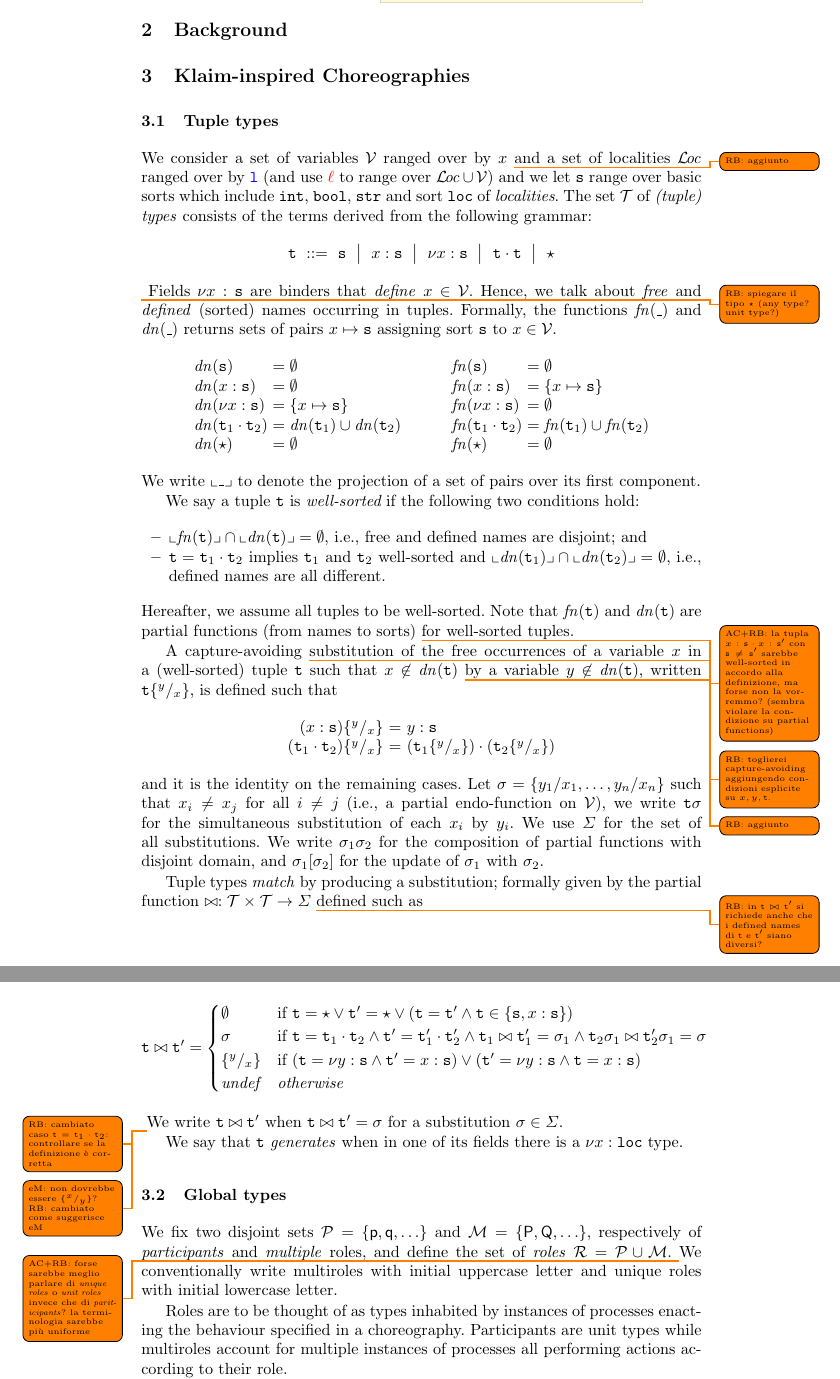
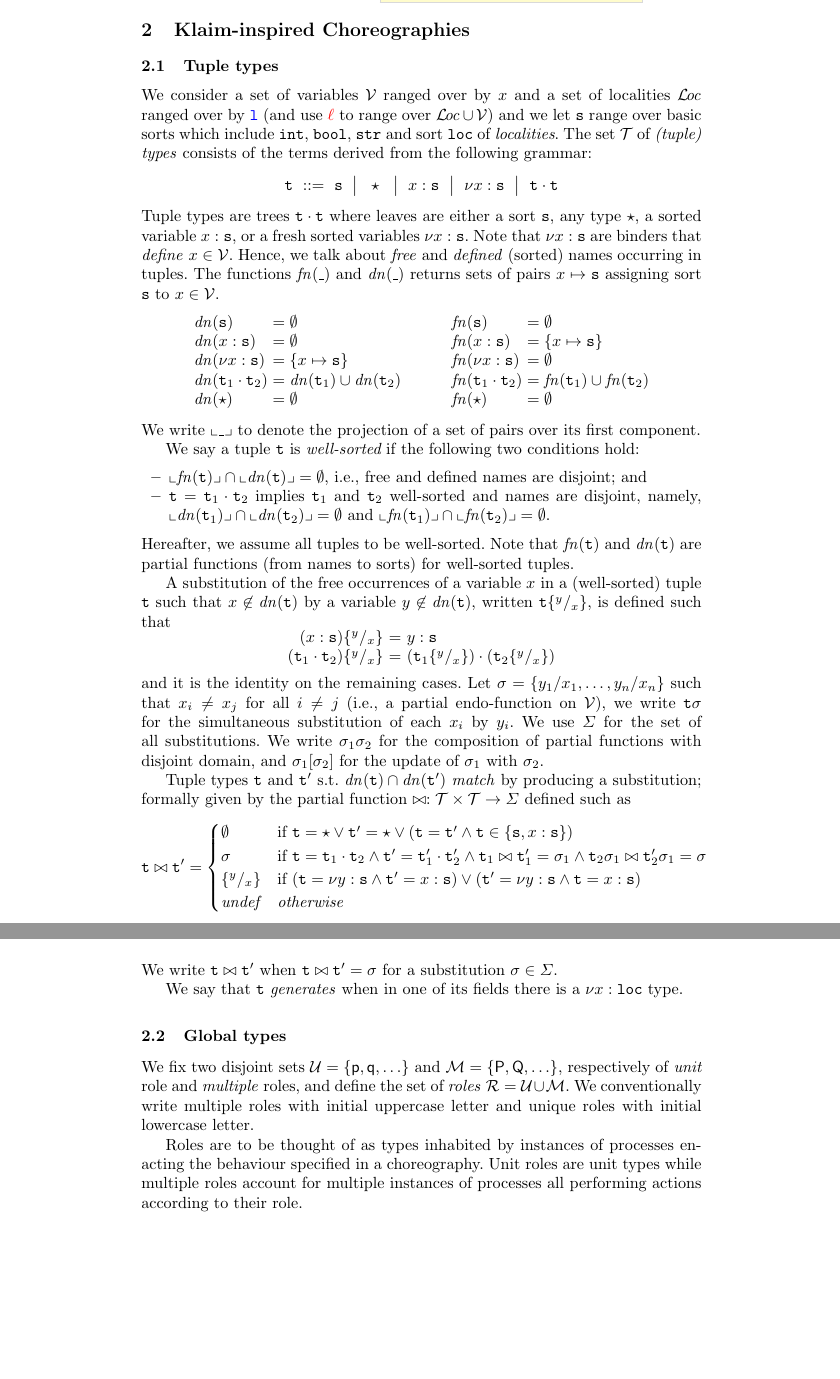
Before and after one commit to emiiliotuosto/RdN, a LaTeX paper (main.tex, which reads gt.tex, macros.tex, tuples.tex): two parts of pages 3 and 4 of 16, joined at a grey line, cut at the place of the change, the shorter picture padded with empty space. Compiled offline with pdfLaTeX.

Commit message:
small changes

```diff
--- a/gt.tex
+++ b/gt.tex
@@ -3,9 +3,8 @@
 
 We fix two disjoint sets $\participants = \{\ptp p, \ptp q, \ldots\}$
 and $\multiroles = \{\amulti P, \amulti Q, \ldots \}$, respectively of
-\emph{participants} and \emph{multiple} roles, and define the set of
+\emph{unit} role and \emph{multiple} roles, and define the set of
 \emph{roles} $\roleset = \participants \cup \multiroles$.
-\todo{AC+RB: forse sarebbe meglio parlare di \emph{unique roles} o \emph{unit roles} invece che di \emph{pariticipants}? la terminologia sarebbe pi\`u uniforme}
 % \cup \multiroles^\unknownstarop \cup
 % \multiroles^\unknownop$ (ranged over by $\arole, \arole_1,
 % \ldots$) where $\multiroles^{\unknownstarop} = \{\unknownstar \sst
@@ -18,7 +17,7 @@ and $\multiroles = \{\amulti P, \amulti Q, \ldots \}$, respectively of
 % $\unknown$ establishes that exactly one implementer must execute
 % that action.
 %
-We conventionally write multiroles with initial uppercase letter and
+We conventionally write multiple roles with initial uppercase letter and
 unique roles with initial lowercase letter.
 %
 %We write $\eqR$ for the least equivalence relation on $\roleset$
@@ -28,7 +27,7 @@ unique roles with initial lowercase letter.
 Roles are to be thought of as types inhabited by instances of
 processes enacting the behaviour specified in a choreography.
 %
-Participants are unit types while multiroles account for multiple
+Unit roles are unit types while multiple roles account for multiple
 instances of processes all performing actions according to their role.
 %
 %\todo{RB: forse \`e importante dire che tutti i multiruoli sono disgiunti, giusto?}
--- a/macros.tex
+++ b/macros.tex
@@ -38,7 +38,7 @@
 \newcommand{\ptp}[1]{{\mathsf{\MakeLowercase{#1}}}}
 \newcommand{\amulti}[1]{{\mathsf{\titlecap{#1}}}}
 \newcommand{\roleset}{\mathcal{R}}
-\newcommand{\participants}{\mathcal{P}}
+\newcommand{\participants}{\mathcal{U}}
 \newcommand{\multiroles}{\mathcal{M}}
 \newcommand{\unknownstarop}{{\mkop{\ast}}}
 \newcommand{\unknownop}{{\mkop{\odot}}}
--- a/main.tex
+++ b/main.tex
@@ -97,10 +97,6 @@
 \label{sec:intro}
 \input{intro}
 
-\section{Background}
-\label{sec:background}
-\input{background}
-
 \section{Klaim-inspired Choreographies}
 \label{sec:klaimographies}
 \subsection{Tuple types}
--- a/tuples.tex
+++ b/tuples.tex
@@ -2,7 +2,6 @@
 %
 
 We consider a set of variables $\varset$  ranged over by $x$
-\todo{RB: aggiunto}
 and a set of localities $\locset$ ranged over by $\aloc$ (and
 use $\alocvar$ to range over $\locset\cup\varset$) and we let $\asort$
 range over basic sorts which include $\asort[int]$, $\asort[bool]$,
@@ -12,15 +11,17 @@ The set $\tupleset$ of \emph{(tuple) types} consists of the terms
 derived from the following grammar:
 \begin{eqnarray*}
   \atuple & \bnfdef & \asort \bnfmid
+                        \wildcard\bnfmid
                       x : \asort \bnfmid
                       \nu x : \asort  \bnfmid
 %                      \nu \aloc \bnfmid
 %                      \aloc \bnfmid
-                      \atuple \cdot \atuple \bnfmid
-                      \wildcard
+                      \atuple \cdot \atuple
 \end{eqnarray*}
-\todo{RB: spiegare il tipo $\wildcard$ (any type? unit type?)}
-Fields $\nu x : \asort$ are binders that \emph{define}
+Tuple types are trees  $\atuple \cdot \atuple$  where leaves are
+ either a sort $\asort$, any type $\wildcard$,  a sorted variable $x : \asort$,
+or a fresh sorted variables $\nu x : \asort$.
+Note that $\nu x : \asort$ are binders that \emph{define}
 $x \in \varset$.
 %
 Hence, we talk about \emph{free} and \emph{defined} (sorted) names occurring in
@@ -29,7 +30,7 @@ tuples.
 %We assume that in a tuple there is at most one occurrence of $\nu x$,
 %for each $x \in \varset$.
 %
-Formally, the functions $\fn{\_}$ and $\dn{\_}$ returns sets of pairs
+The functions $\fn{\_}$ and $\dn{\_}$ returns sets of pairs
 $x \mapsto \asort$ assigning sort $\asort$ to $x \in \varset$.
 \[
 \begin{array}{l@{\hspace{1cm}}l}
@@ -68,22 +69,20 @@ conditions hold:
   defined names are disjoint; and
 \item
   $\atuple = \atuple_1 \cdot \atuple_2$ implies $\atuple_1$ and
-  $\atuple_2$ well-sorted and $\supp{\dn{\atuple_1}} \cap \supp{\dn{\atuple_2}} =
-  \emptyset$, i.e., defined names are all different.
-%  \todo{RB: non \`e conseguenza del fatto che ``We assume that in a tuple there is at most one occurrence of $\nu x$, for each $x \in \varset$''}
+  $\atuple_2$ well-sorted and  names are disjoint, namely,
+  $\supp{\dn{\atuple_1}} \cap \supp{\dn{\atuple_2}} =  \emptyset$
+  and
+  $\supp{\fn{\atuple_1}} \cap \supp{\fn{\atuple_2}} =  \emptyset$.
 \end{itemize}
 %
 Hereafter, we assume all tuples to be well-sorted.
 %
 Note that $\fn{\atuple}$ and $\dn{\atuple}$ are partial functions (from names to sorts)
-\todo{AC+RB: la tupla $x:\asort \cdot x:\asort'$ con $\asort \neq \asort'$ sarebbe well-sorted in accordo alla definizione, ma forse non la vorremmo? (sembra violare la condizione su partial functions)}
 for well-sorted tuples.
 
-A capture-avoiding
-\todo{RB: toglierei capture-avoiding aggiungendo condizioni esplicite su $x,y,\atuple$.}
+A
 substitution of the free occurrences of a variable
 $x$ in a (well-sorted) tuple $\atuple$ such that $x\not\in \dn{\atuple}$
-\todo{RB: aggiunto}
  by a variable $y\not\in \dn{\atuple}$, written
 $\atuple \sust x y$, is defined such that
 %
@@ -142,10 +141,10 @@ disjoint domain, and $\sigma_1[\sigma_2]$ for the update of $\sigma_1$
 with $\sigma_2$.
 
 
-Tuple types \emph{match} by producing a substitution; formally given
+Tuple types $\atuple$ and $\atuple'$ s.t.
+$\dn{\atuple}\cap\dn{\atuple'}$ \emph{match} by producing a substitution; formally given
 by the partial function
 $\matches : \tupleset \times \tupleset \to \Sigma$
-\todo{RB: in $\atuple \matches \atuple'$ si richiede anche che i defined names di $\atuple$ e $\atuple'$ siano diversi?}
 defined such as
 %\eMnote{add typing env}
 \[
@@ -176,10 +175,6 @@ defined such as
     \textit{undef} & \textit{otherwise}
    \end{cases}
 \]
-\todo{RB: cambiato caso $\atuple = \atuple_1 \cdot \atuple_2$:
-  controllare se la definizione \`e corretta}
-%
-\todo{eM: non dovrebbe essere $\sust y x$? RB: cambiato come suggerisce eM}
 %
 We write $\atuple \matches \atuple'$ when
 $\atuple \matches \atuple' = \sigma$ for a substitution
```
Also changed, not shown: examples.tex (+3 -3 lines), globalsemantics.tex (+5 -5 lines), klaimographies.tex (+1 -1 lines).
